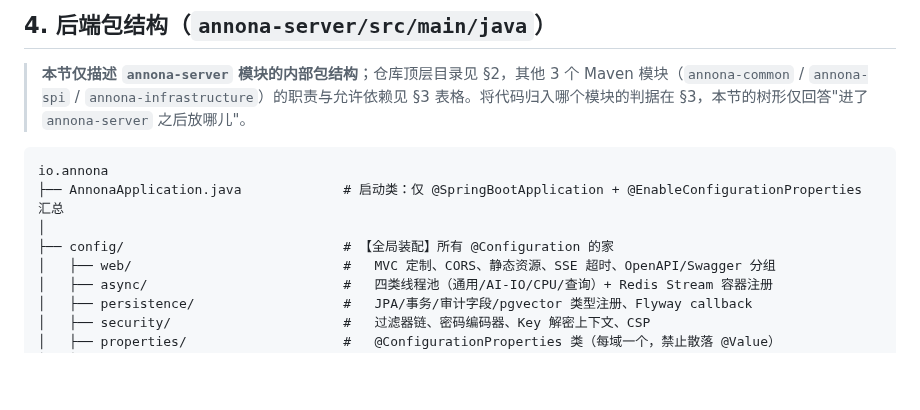
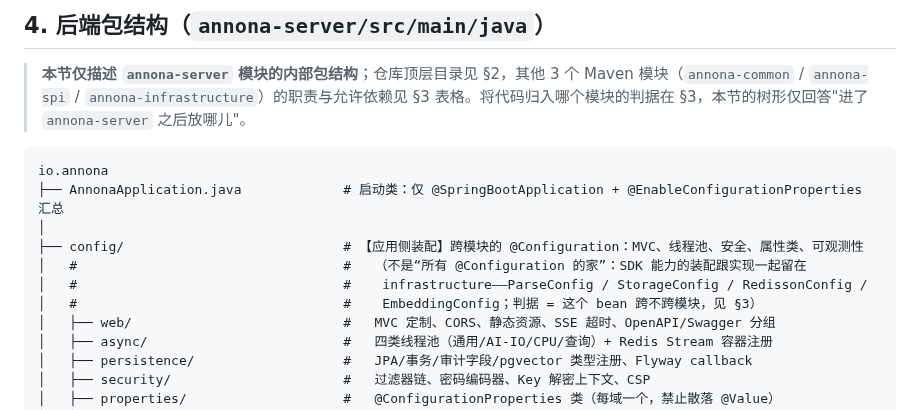
Before and after one commit to Ember452/annona, a Markdown page: docs/annona-项目结构.md, the part around the change. GitHub-like rendering; blank space fills up the shorter version.

Commit message:
docs(agents): split port placement criteria and fix assembly claim
The earlier single criterion (replaceable without a schema change) mis-derives

shipped facts: swapping Tika needs no DDL change, so by that rule DocumentParser

would belong in spi, contradicting both the layout and the five-extension-point

rule. Now two orthogonal questions: external implementors decide spi vs common,

third-party SDK presence decides common vs infrastructure.

Also records what the rule does not buy - infra is a runtime dependency, so the

fat jar is unchanged; the gain is a source-level boundary, not dependency purity -

and three signals that it has started to grind: an infra impl needing business

concepts twice, a port method with more than three parameters, anyone importing

SDKs in server to bypass it.

Structure doc: config/ was documented as the home of all @Configuration, which is

false - ParseConfig, StorageConfig, RedissonConfig and EmbeddingConfig live in

infrastructure next to what they assemble. Reworded with the discriminator.

Task: P1a-07
Signed-off-by: Ember452 <252594880+Ember452@users.noreply.github.com>

```diff
--- a/docs/annona-项目结构.md
+++ b/docs/annona-项目结构.md
@@ -110,7 +110,10 @@ annona/
 io.annona
 ├── AnnonaApplication.java             # 启动类：仅 @SpringBootApplication + @EnableConfigurationProperties 汇总
 │
-├── config/                            # 【全局装配】所有 @Configuration 的家
+├── config/                            # 【应用侧装配】跨模块的 @Configuration：MVC、线程池、安全、属性类、可观测性
+│   #                                  #   （不是“所有 @Configuration 的家”：SDK 能力的装配跟实现一起留在
+│   #                                  #    infrastructure——ParseConfig / StorageConfig / RedissonConfig /
+│   #                                  #    EmbeddingConfig；判据 = 这个 bean 跨不跨模块，见 §3）
 │   ├── web/                           #   MVC 定制、CORS、静态资源、SSE 超时、OpenAPI/Swagger 分组
 │   ├── async/                         #   四类线程池（通用/AI-IO/CPU/查询）+ Redis Stream 容器注册
 │   ├── persistence/                   #   JPA/事务/审计字段/pgvector 类型注册、Flyway callback
```
Also changed, not shown: AGENTS.md (+2 -1 lines).
